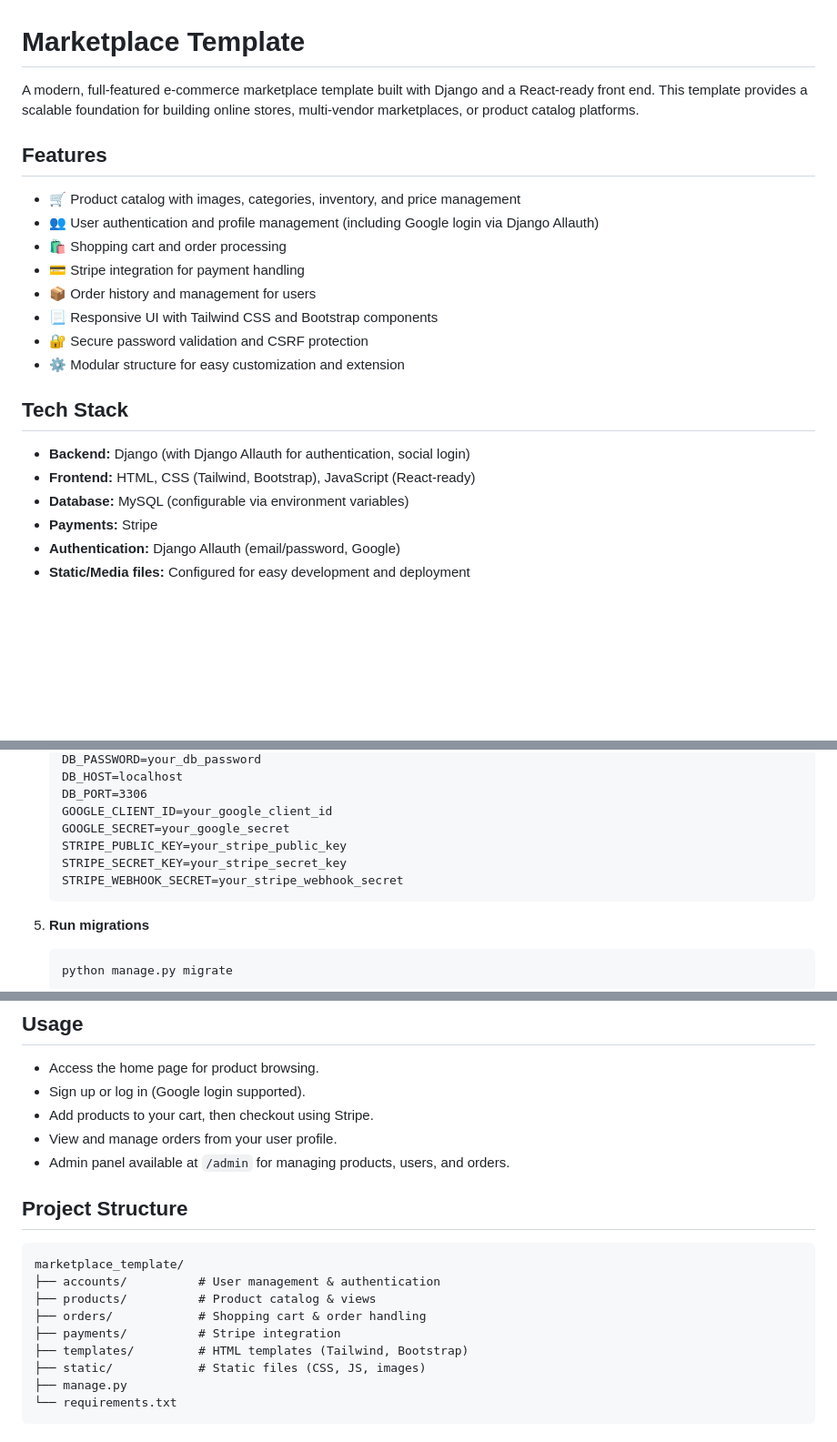
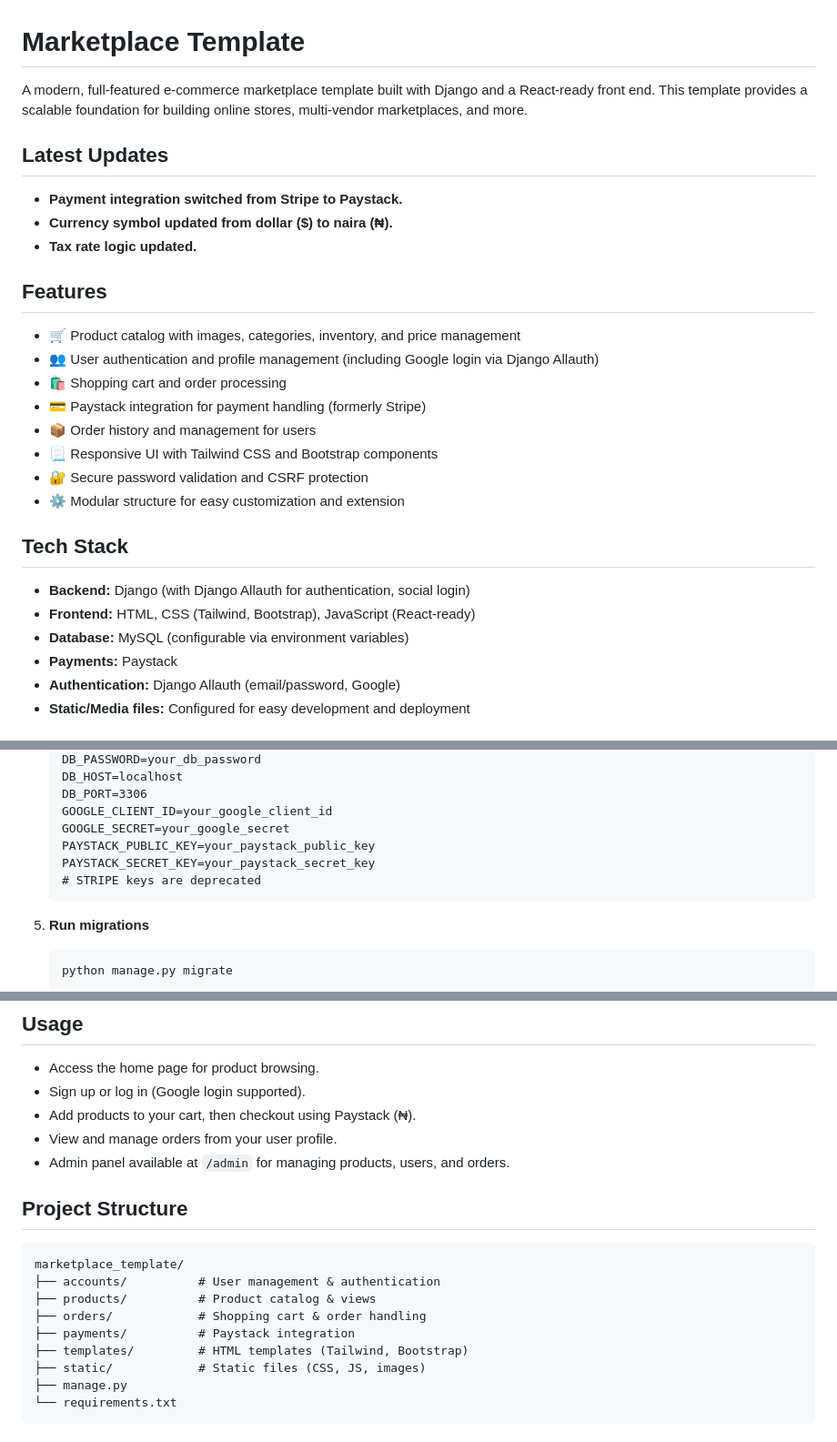
Before and after one commit to Diawhiz/marketplace_template, a Markdown page: README.md, 3 parts joined by grey strips. Shown: that part at 91% size. Rendered like a GitHub page; blank space fills up the shorter version.

````diff
--- a/README.md
+++ b/README.md
@@ -1,13 +1,19 @@
 # Marketplace Template
 
-A modern, full-featured e-commerce marketplace template built with Django and a React-ready front end. This template provides a scalable foundation for building online stores, multi-vendor marketplaces, or product catalog platforms.
+A modern, full-featured e-commerce marketplace template built with Django and a React-ready front end. This template provides a scalable foundation for building online stores, multi-vendor marketplaces, and more.
+
+## Latest Updates
+
+- **Payment integration switched from Stripe to Paystack.**
+- **Currency symbol updated from dollar ($) to naira (₦).**
+- **Tax rate logic updated.**
 
 ## Features
 
 - 🛒 Product catalog with images, categories, inventory, and price management
 - 👥 User authentication and profile management (including Google login via Django Allauth)
 - 🛍️ Shopping cart and order processing
-- 💳 Stripe integration for payment handling
+- 💳 Paystack integration for payment handling (formerly Stripe)
 - 📦 Order history and management for users
 - 📃 Responsive UI with Tailwind CSS and Bootstrap components
 - 🔐 Secure password validation and CSRF protection
@@ -18,7 +24,7 @@ A modern, full-featured e-commerce marketplace template built with Django and a
 - **Backend:** Django (with Django Allauth for authentication, social login)
 - **Frontend:** HTML, CSS (Tailwind, Bootstrap), JavaScript (React-ready)
 - **Database:** MySQL (configurable via environment variables)
-- **Payments:** Stripe
+- **Payments:** Paystack
 - **Authentication:** Django Allauth (email/password, Google)
 - **Static/Media files:** Configured for easy development and deployment
 
@@ -54,9 +60,9 @@ A modern, full-featured e-commerce marketplace template built with Django and a
    DB_PORT=3306
    GOOGLE_CLIENT_ID=your_google_client_id
    GOOGLE_SECRET=your_google_secret
-   STRIPE_PUBLIC_KEY=your_stripe_public_key
-   STRIPE_SECRET_KEY=your_stripe_secret_key
-   STRIPE_WEBHOOK_SECRET=your_stripe_webhook_secret
+   PAYSTACK_PUBLIC_KEY=your_paystack_public_key
+   PAYSTACK_SECRET_KEY=your_paystack_secret_key
+   # STRIPE keys are deprecated
    ```
 
 5. **Run migrations**
@@ -78,7 +84,7 @@ A modern, full-featured e-commerce marketplace template built with Django and a
 
 - Access the home page for product browsing.
 - Sign up or log in (Google login supported).
-- Add products to your cart, then checkout using Stripe.
+- Add products to your cart, then checkout using Paystack (₦).
 - View and manage orders from your user profile.
 - Admin panel available at `/admin` for managing products, users, and orders.
 
@@ -89,7 +95,7 @@ marketplace_template/
 ├── accounts/          # User management & authentication
 ├── products/          # Product catalog & views
 ├── orders/            # Shopping cart & order handling
-├── payments/          # Stripe integration
+├── payments/          # Paystack integration
 ├── templates/         # HTML templates (Tailwind, Bootstrap)
 ├── static/            # Static files (CSS, JS, images)
 ├── manage.py
````
Also changed, not shown: other parts of README.md (+1 -1 lines).
